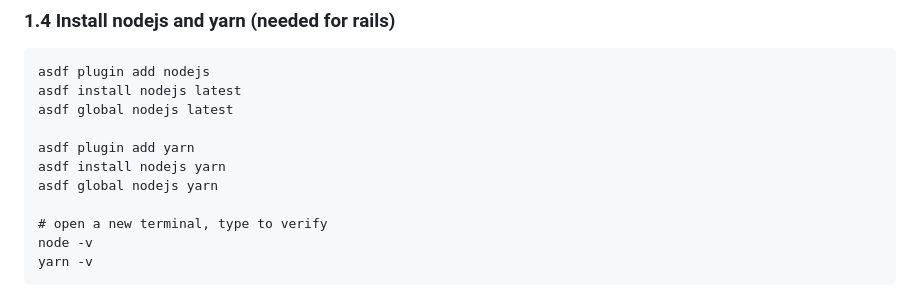
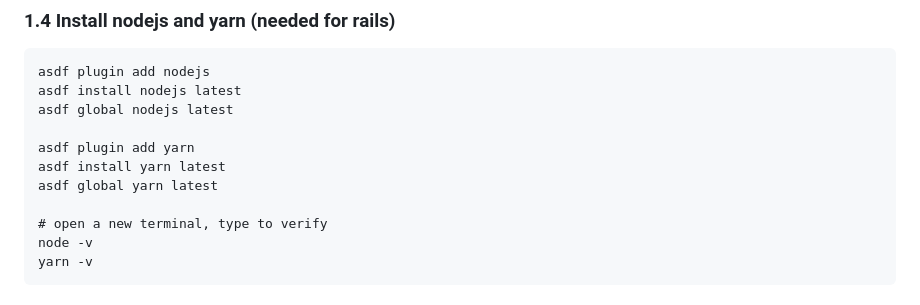
Before and after one commit to COSC481W-2024Fall/MLite, a Markdown page: setup.md, the part around the change. GitHub-like rendering.

```diff
--- a/setup.md
+++ b/setup.md
@@ -43,8 +43,8 @@ asdf install nodejs latest
 asdf global nodejs latest
 
 asdf plugin add yarn
-asdf install nodejs yarn
-asdf global nodejs yarn
+asdf install yarn latest
+asdf global yarn latest
 
 # open a new terminal, type to verify
 node -v
```
